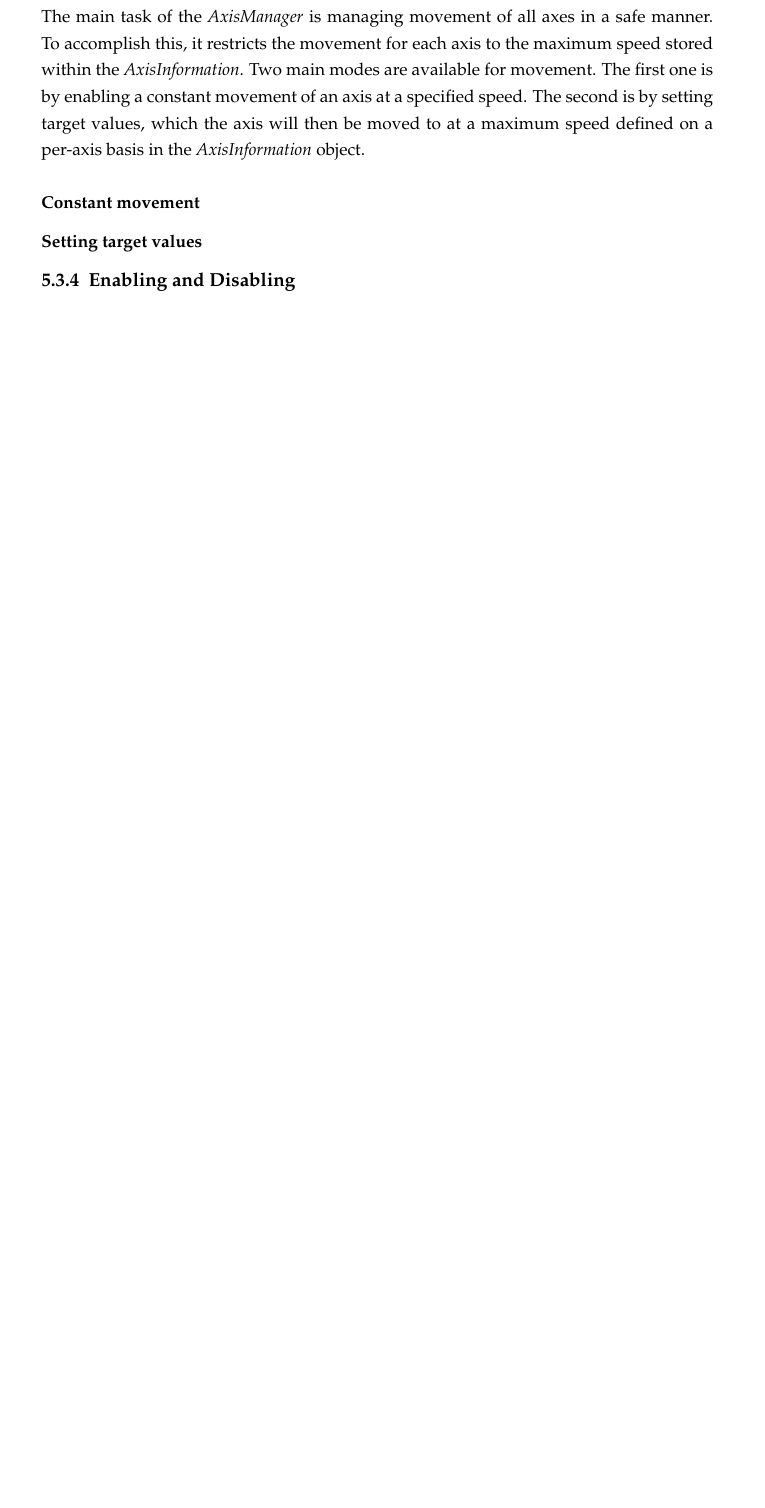
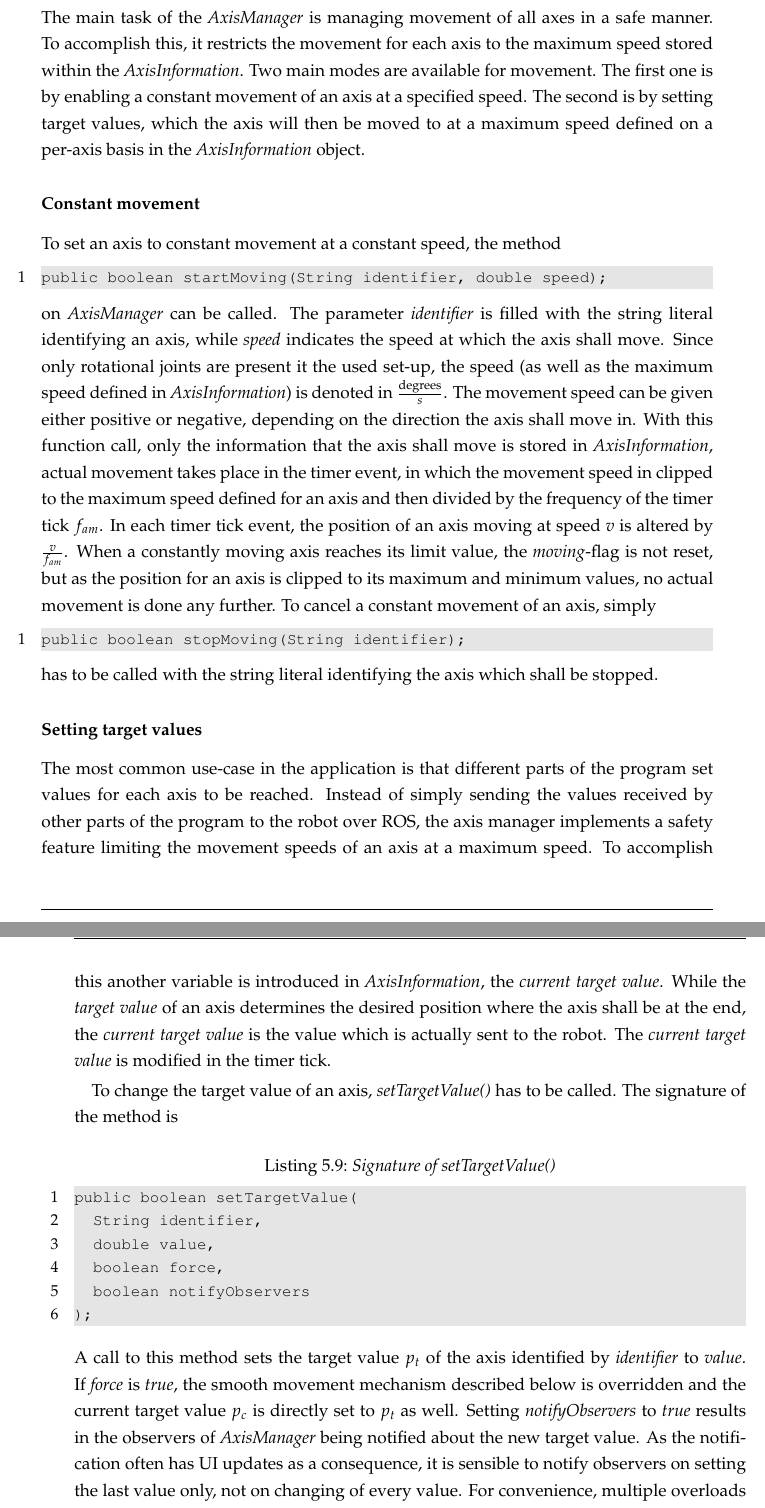
Before and after one commit to 2steuer/ba-thesis, a LaTeX thesis (Thesis/Bachelorarbeit.tex, which reads Thesis/chap_impl.tex): part of page 46 of 54 before the commit and two parts of pages 46 and 47 of 56 after it, the two joined at a grey line, cut so that both start at the same text, the shorter picture padded with empty space. Compiled offline with pdfLaTeX; an older LaTeX class or package is replaced by its successor.

Commit message:
going on writing stuff

```diff
--- a/Thesis/chap_impl.tex
+++ b/Thesis/chap_impl.tex
@@ -192,4 +192,27 @@ The main task of the \textit{AxisManager} is managing movement of all axes in a
 
 \subsubsection{Constant movement}
 
+To set an axis to constant movement at a constant speed, the method
+\begin{lstlisting}
+public boolean startMoving(String identifier, double speed);
+\end{lstlisting}
+on \textit{AxisManager} can be called. The parameter \textit{identifier} is filled with the string literal identifying an axis, while \textit{speed} indicates the speed at which the axis shall move. Since only rotational joints are present it the used set-up, the speed (as well as the maximum speed defined in \textit{AxisInformation}) is denoted in $\frac{\text{degrees}}{s}$. The movement speed can be given either positive or negative, depending on the direction the axis shall move in. With this function call, only the information that the axis shall move is stored in \textit{AxisInformation}, actual movement takes place in the timer event, in which the movement speed in clipped to the maximum speed defined for an axis and then divided by the frequency of the timer tick $f_{am}$. In each timer tick event, the position of an axis moving at speed $v$ is altered by $\frac{v}{f_{am}}$. When a constantly moving axis reaches its limit value, the \textit{moving}-flag is not reset, but as the position for an axis is clipped to its maximum and minimum values, no actual movement is done any further. To cancel a constant movement of an axis, simply
+\begin{lstlisting}
+public boolean stopMoving(String identifier);
+\end{lstlisting}
+has to be called with the string literal identifying the axis which shall be stopped.
+
 \subsubsection{Setting target values}
+
+The most common use-case in the application is that different parts of the program set values for each axis to be reached. Instead of simply sending the values received by other parts of the program to the robot over ROS, the axis manager implements a safety feature limiting the movement speeds of an axis at a maximum speed. To accomplish this another variable is introduced in \textit{AxisInformation}, the \textit{current target value}. While the \textit{target value} of an axis determines the desired position where the axis shall be at the end, the \textit{current target value} is the value which is actually sent to the robot. The \textit{current target value} is modified in the timer tick.
+
+To change the target value of an axis, \textit{setTargetValue()} has to be called. The signature of the method is
+\begin{lstlisting}[caption={Signature of setTargetValue()}, label=lst:impl:settargetval]
+public boolean setTargetValue(
+	String identifier,
+	double value,
+	boolean force,
+	boolean notifyObservers
+);
+\end{lstlisting}
+A call to this method sets the target value $p_t$ of the axis identified by \textit{identifier} to \textit{value}. If \textit{force} is \textit{true}, the smooth movement mechanism described below is overridden and the current target value $p_c$ is directly set to $p_t$ as well. Setting \textit{notifyObservers} to \textit{true} results in the observers of \textit{AxisManager} being notified about the new target value. As the notification often has UI updates as a consequence, it is sensible to notify observers on setting the last value only, not on changing of every value. For convenience, multiple overloads of this method exist, setting either \textit{notifyObservers} to a default of \textit{true}, or \textit{notifyObservers} to \textit{true} and \textit{force} to \textit{false}.
```
Also changed, not shown: Thesis/chap_impl.tex (29 more changed lines).
